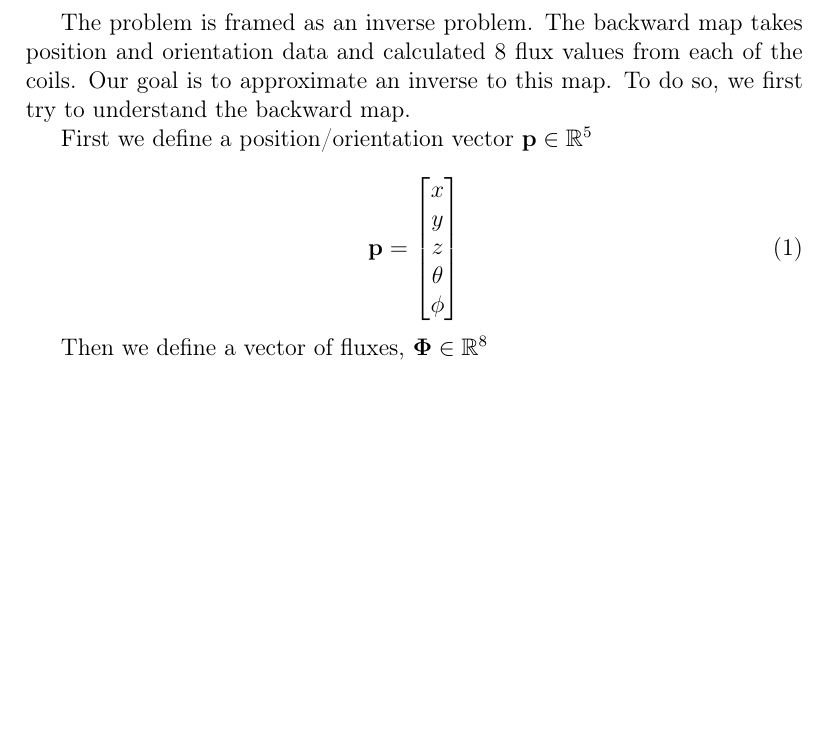
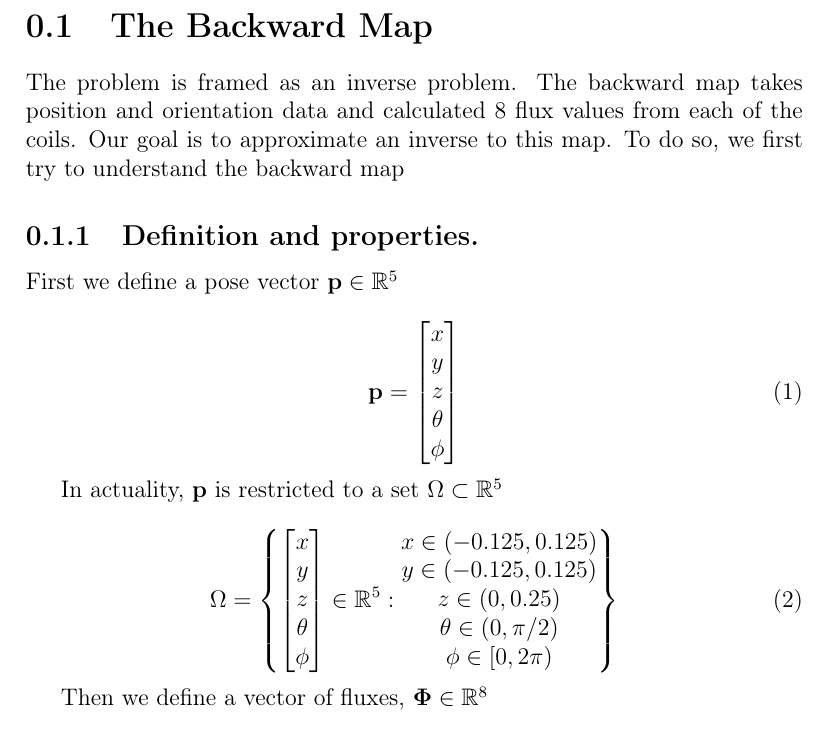
Before and after one commit to pmccarthy3901/ansermodelling, a LaTeX document (report/solving_maths/solving_maths.tex): part of the page before the commit and part of page 1 of 2 after it, cut at the place of the change, the shorter picture padded with empty space. Compiled offline with pdfLaTeX.

Commit message:
updated report

```diff
--- a/report/solving_maths/solving_maths.tex
+++ b/report/solving_maths/solving_maths.tex
@@ -49,14 +49,24 @@
 }
 
 \begin{document}
-The problem is framed as an inverse problem. The backward map takes position and orientation data and calculated 8 flux values from each of the coils. Our goal is to approximate an inverse to this map. To do so, we first try to understand the backward map.
-
-First we define a position/orientation vector $\mathbf{p} \in \mathbb{R}^5$ \\
+\section{The Backward Map}
+The problem is framed as an inverse problem. The backward map takes position and orientation data and calculated 8 flux values from each of the coils. Our goal is to approximate an inverse to this map. To do so, we first try to understand the backward map
+\subsection{Definition and properties.}
+First we define a pose vector $\mathbf{p} \in \mathbb{R}^5$ \\
 \begin{equation}
   \mathbf{p} =
   \begin{bmatrix}
     x \\ y \\ z \\ \theta \\ \phi
   \end{bmatrix}
+\end{equation}
+
+In actuality, $\mathbf{p}$ is restricted to a set $\Omega \subset \mathbb{R}^5$
+
+\begin{equation}
+  \Omega = \left\{
+  \begin{bmatrix} x \\ y \\ z \\ \theta \\ \phi \end{bmatrix} \in \mathbb{R}^5 :
+  \begin{matrix} x \in (-0.125,0.125) \\ y \in (-0.125,0.125) \\ z \in (0,0.25) \\ \theta \in (0,\pi/2) \\ \phi \in [0,2\pi) \end{matrix}
+  \right\}
 \end{equation}
 
 Then we define a vector of fluxes, $\mathbf{\Phi} \in \mathbb{R}^8$
```
Also changed, not shown: report/solving_maths/solving_maths.pdf, report/solving_maths/solving_maths.tex (29 more changed lines).
